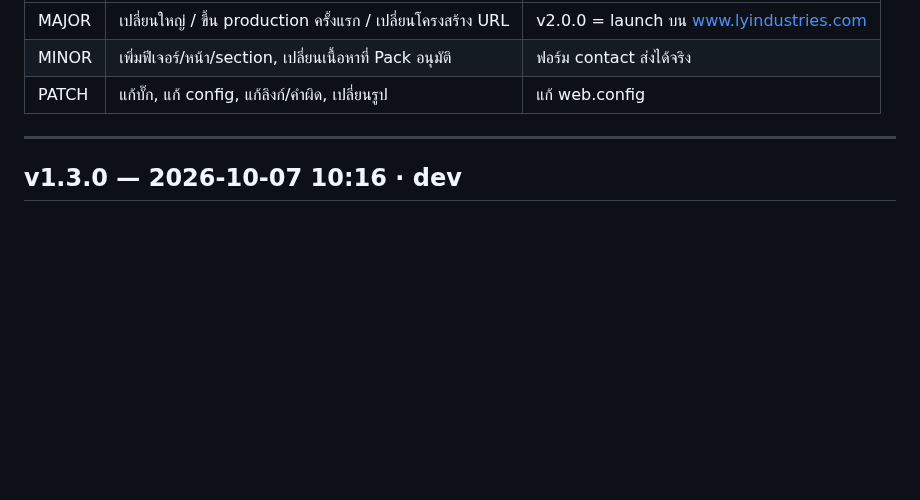
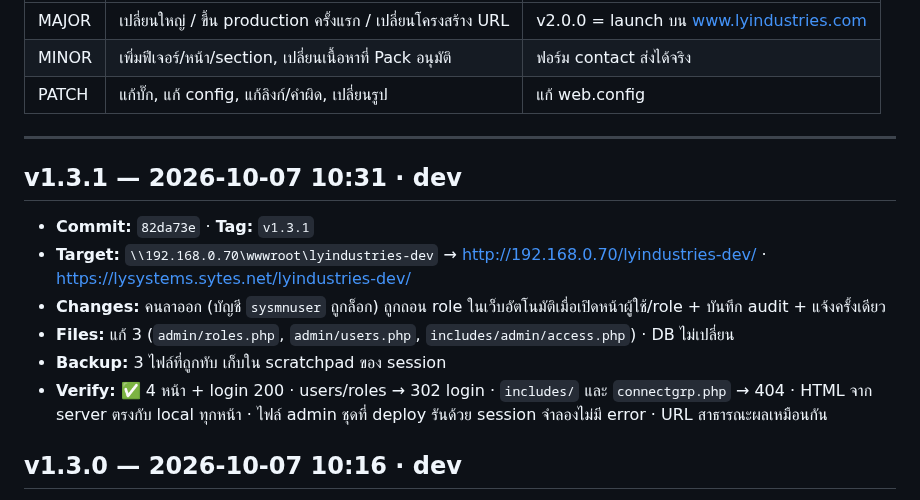
Before and after one commit to topaotop/lyindustries-new, a Markdown page: DEPLOY_LOG.md, the part around the change. Drawn GitHub-style; blank space fills up the shorter version.

Commit message:
Deploy log: v1.3.1
Co-Authored-By: Claude Opus 5.5 <noreply@anthropic.com>

```diff
--- a/DEPLOY_LOG.md
+++ b/DEPLOY_LOG.md
@@ -13,6 +13,15 @@
 | PATCH | แก้บั๊ก, แก้ config, แก้ลิงก์/คำผิด, เปลี่ยนรูป | แก้ web.config |
 
 ---
+
+## v1.3.1 — 2026-10-07 10:31 · dev
+
+- **Commit:** `82da73e` · **Tag:** `v1.3.1`
+- **Target:** `\\192.168.0.70\wwwroot\lyindustries-dev` → http://192.168.0.70/lyindustries-dev/ · https://lysystems.sytes.net/lyindustries-dev/
+- **Changes:** คนลาออก (บัญชี `sysmnuser` ถูกล็อก) ถูกถอน role ในเว็บอัตโนมัติเมื่อเปิดหน้าผู้ใช้/role + บันทึก audit + แจ้งครั้งเดียว
+- **Files:** แก้ 3 (`admin/roles.php`, `admin/users.php`, `includes/admin/access.php`) · DB ไม่เปลี่ยน
+- **Backup:** 3 ไฟล์ที่ถูกทับ เก็บใน scratchpad ของ session
+- **Verify:** ✅ 4 หน้า + login 200 · users/roles → 302 login · `includes/` และ `connectgrp.php` → 404 · HTML จาก server ตรงกับ local ทุกหน้า · ไฟล์ admin ชุดที่ deploy รันด้วย session จำลองไม่มี error · URL สาธารณะผลเหมือนกัน
 
 ## v1.3.0 — 2026-10-07 10:16 · dev
 
```
Also changed, not shown: PROJECT_STATUS.md (+1 -0 lines).
